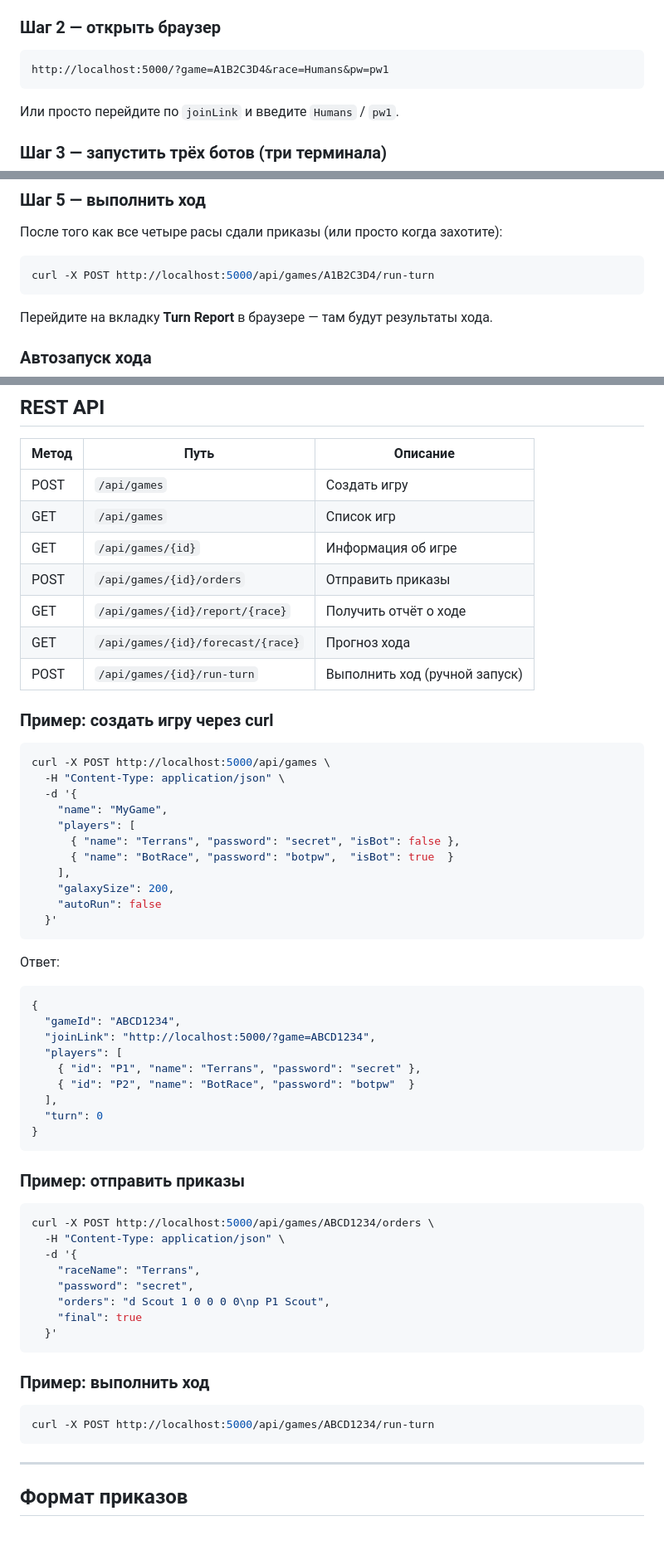
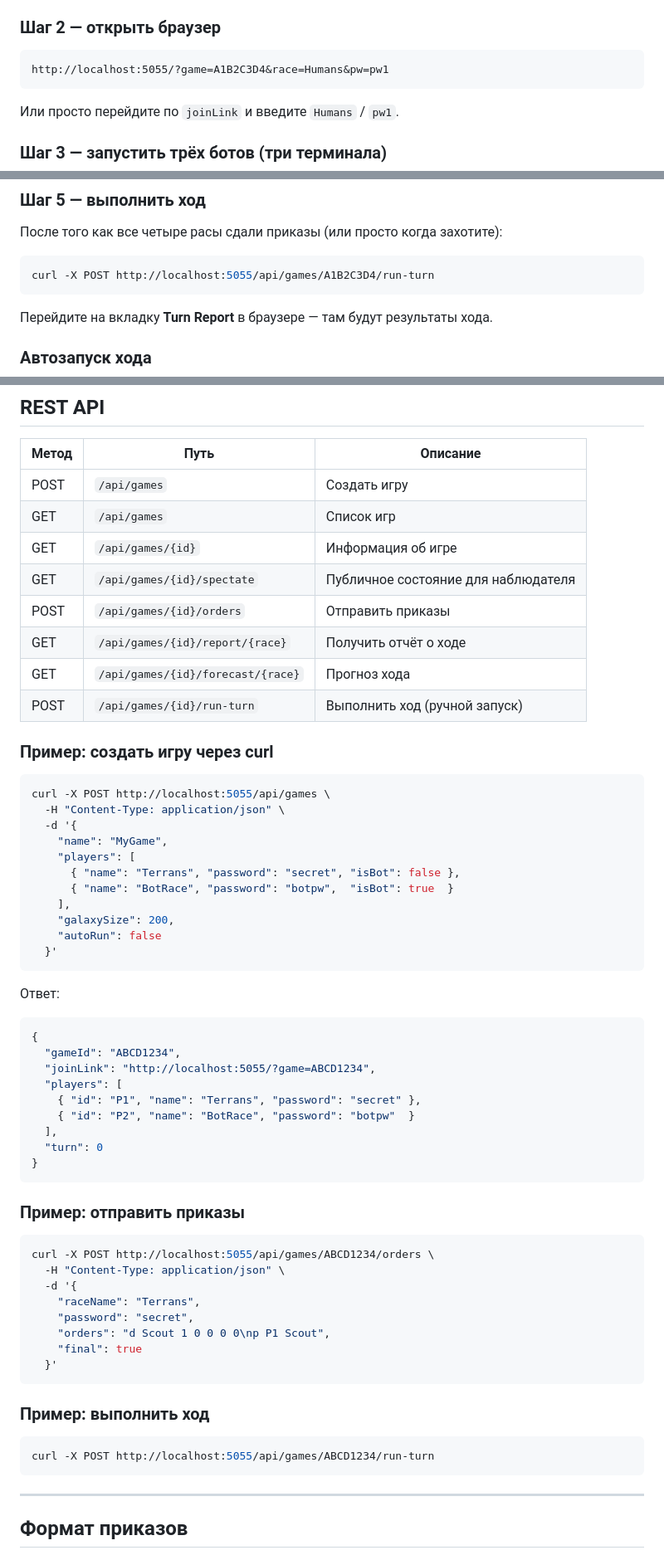
Before and after one commit to micolaprs/galaxy-online, a Markdown page: README.md, 3 parts joined by grey strips. Shown at 83% size. GitHub-like rendering; blank space fills up the shorter version.

````diff
--- a/README.md
+++ b/README.md
@@ -87,7 +135,7 @@ curl -s -X POST http://localhost:5000/api/games \
 ### Шаг 2 — открыть браузер
 
 ```
-http://localhost:5000/?game=A1B2C3D4&race=Humans&pw=pw1
+http://localhost:5055/?game=A1B2C3D4&race=Humans&pw=pw1
 ```
 
 Или просто перейдите по `joinLink` и введите `Humans` / `pw1`.
@@ -125,7 +173,7 @@ p P1 Scout               ; домашняя планета строит разв
 После того как все четыре расы сдали приказы (или просто когда захотите):
 
 ```bash
-curl -X POST http://localhost:5000/api/games/A1B2C3D4/run-turn
+curl -X POST http://localhost:5055/api/games/A1B2C3D4/run-turn
 ```
 
 Перейдите на вкладку **Turn Report** в браузере — там будут результаты хода.
@@ -251,6 +299,7 @@ dotnet test
 | POST   | `/api/games`                        | Создать игру                      |
 | GET    | `/api/games`                        | Список игр                        |
 | GET    | `/api/games/{id}`                   | Информация об игре                |
+| GET    | `/api/games/{id}/spectate`          | Публичное состояние для наблюдателя |
 | POST   | `/api/games/{id}/orders`            | Отправить приказы                 |
 | GET    | `/api/games/{id}/report/{race}`     | Получить отчёт о ходе             |
 | GET    | `/api/games/{id}/forecast/{race}`   | Прогноз хода                      |
@@ -259,7 +308,7 @@ dotnet test
 ### Пример: создать игру через curl
 
 ```bash
-curl -X POST http://localhost:5000/api/games \
+curl -X POST http://localhost:5055/api/games \
   -H "Content-Type: application/json" \
   -d '{
     "name": "MyGame",
@@ -276,7 +325,7 @@ curl -X POST http://localhost:5000/api/games \
 ```json
 {
   "gameId": "ABCD1234",
-  "joinLink": "http://localhost:5000/?game=ABCD1234",
+  "joinLink": "http://localhost:5055/?game=ABCD1234",
   "players": [
     { "id": "P1", "name": "Terrans", "password": "secret" },
     { "id": "P2", "name": "BotRace", "password": "botpw"  }
@@ -288,7 +337,7 @@ curl -X POST http://localhost:5000/api/games \
 ### Пример: отправить приказы
 
 ```bash
-curl -X POST http://localhost:5000/api/games/ABCD1234/orders \
+curl -X POST http://localhost:5055/api/games/ABCD1234/orders \
   -H "Content-Type: application/json" \
   -d '{
     "raceName": "Terrans",
@@ -301,7 +350,7 @@ curl -X POST http://localhost:5000/api/games/ABCD1234/orders \
 ### Пример: выполнить ход
 
 ```bash
-curl -X POST http://localhost:5000/api/games/ABCD1234/run-turn
+curl -X POST http://localhost:5055/api/games/ABCD1234/run-turn
 ```
 
 ---
````
Also changed, not shown: other parts of README.md (+68 -18 lines).
